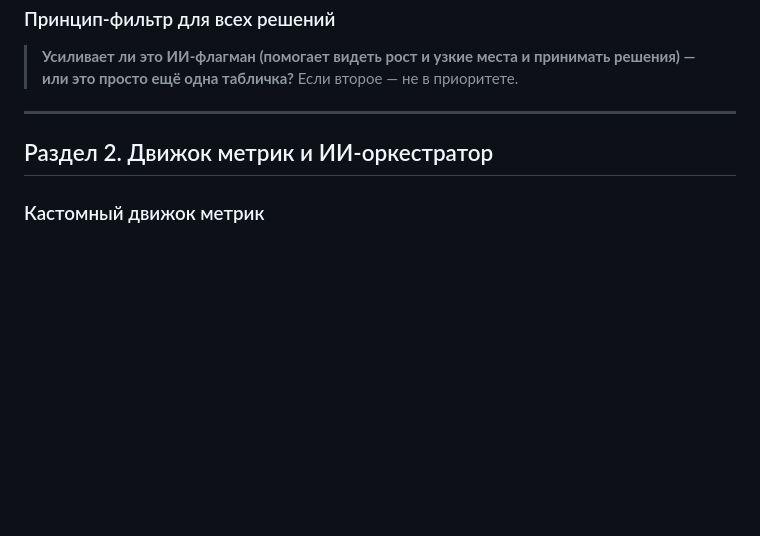
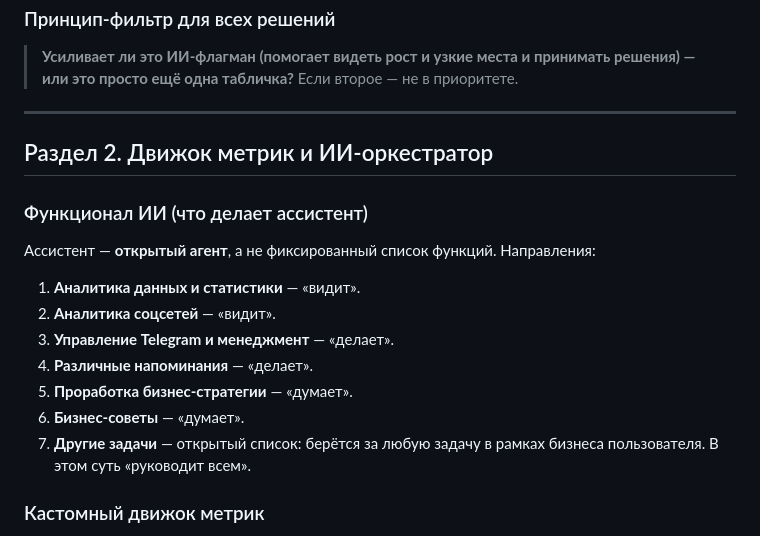
Before and after one commit to Wareon-top/proekt1, a Markdown page: docs/CONSTITUTION.md, the part around the change. Rendered like a GitHub page; blank space fills up the shorter version.

Commit message:
docs: конституция — функционал ИИ (7 направлений, открытый агент)
Канонический список функционала ассистента: аналитика данных и соцсетей
(видит), стратегия и советы (думает), управление Telegram и напоминания
(делает), другие задачи — открытый агент, а не фикс-список.

Co-Authored-By: Claude Fable 5 <noreply@anthropic.com>
Claude-Session: https://claude.ai/code/session_013xCDXJjpDnoCgCvoRDFDV3

```diff
--- a/docs/CONSTITUTION.md
+++ b/docs/CONSTITUTION.md
@@ -88,6 +88,17 @@ Excel» перестают спорить.
 
 ## Раздел 2. Движок метрик и ИИ-оркестратор
 
+### Функционал ИИ (что делает ассистент)
+Ассистент — **открытый агент**, а не фиксированный список функций. Направления:
+1. **Аналитика данных и статистики** — «видит».
+2. **Аналитика соцсетей** — «видит».
+3. **Управление Telegram и менеджмент** — «делает».
+4. **Различные напоминания** — «делает».
+5. **Проработка бизнес-стратегии** — «думает».
+6. **Бизнес-советы** — «думает».
+7. **Другие задачи** — открытый список: берётся за любую задачу в рамках бизнеса
+   пользователя. В этом суть «руководит всем».
+
 ### Кастомный движок метрик
 - **Максимум встроенных метрик** по областям: финансы, продажи/конверсия,
   маркетплейсы, клиентская экономика, тренды и простой прогноз.
```
